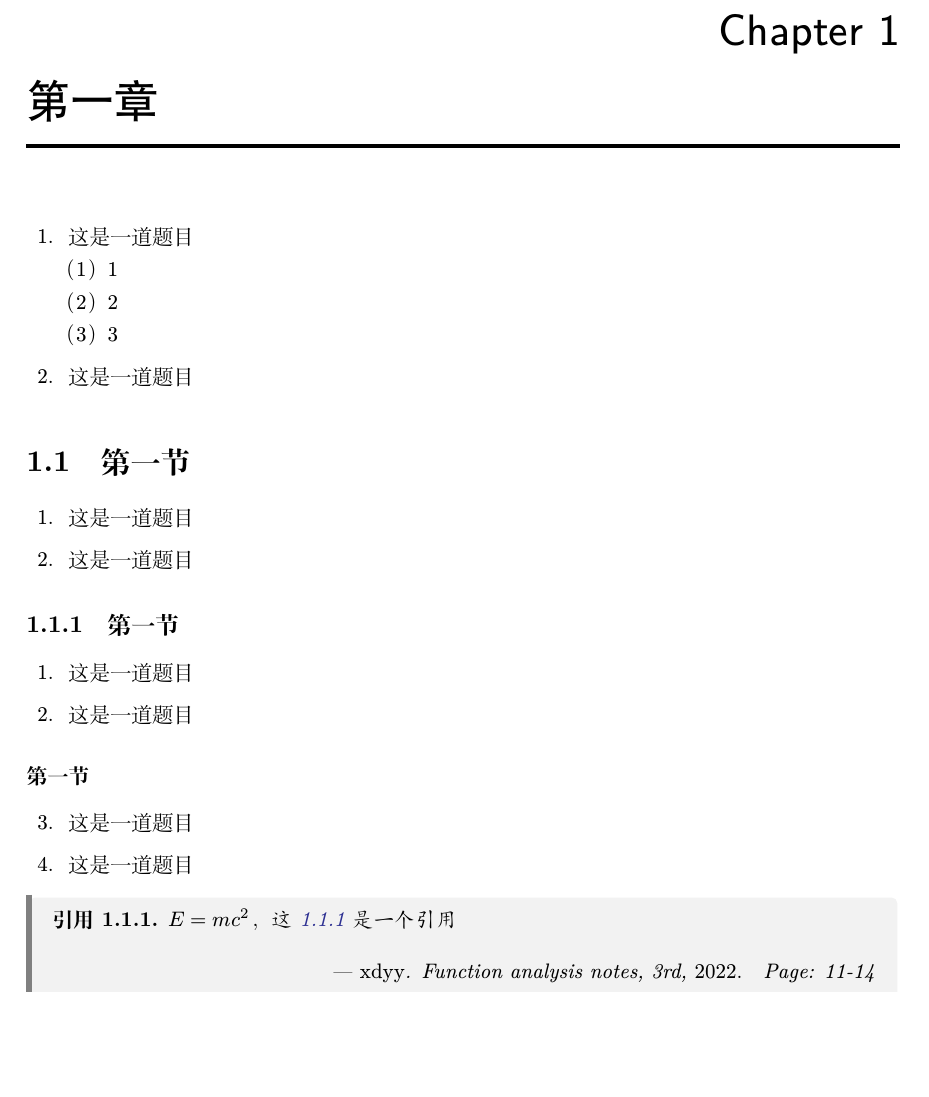
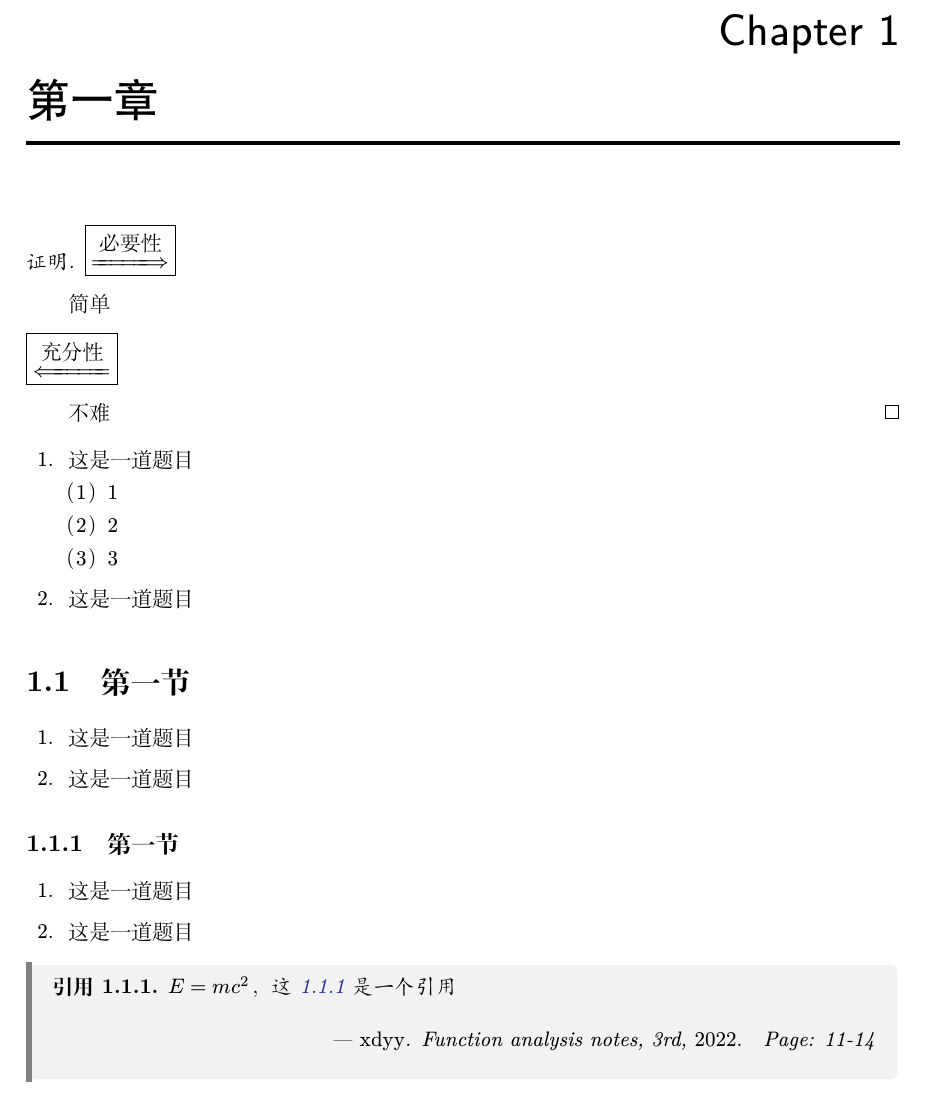
Before and after one commit to xkwxdyy/xdyy-notes, a LaTeX document (xdyy-notes-test.tex, which reads xdyy-notes.cls): part of page 4 of 10, cut so that both start at the same text, the shorter picture padded with empty space. Compiled offline with XeLaTeX; a missing font is replaced by an installed copy or a similar font.

Commit message:
增加充分必要性的`necessity`和`sufficiency`环境

```diff
--- a/xdyy-notes-test.tex
+++ b/xdyy-notes-test.tex
@@ -43,6 +43,19 @@
 \mainmatter
 
 \chapter{第一章}
+
+\begin{proof}
+  \begin{necessity}
+    简单
+  \end{necessity}
+
+  \begin{sufficiency}
+    不难
+  \qedhere
+  \end{sufficiency}
+\end{proof}
+
+
 \begin{exercise}
   这是一道题目
   \begin{enumerate}
@@ -67,16 +80,6 @@
 \end{exercise}
 
 \subsection{第一节}
-
-\begin{exercise}
-  这是一道题目
-\end{exercise}
-
-\begin{exercise}
-  这是一道题目
-\end{exercise}
-
-\subsubsection{第一节}
 
 \begin{exercise}
   这是一道题目
--- a/xdyy-notes.cls
+++ b/xdyy-notes.cls
@@ -1355,3 +1355,41 @@
       \end{tcolorbox}
     \group_end:
   }
+
+
+% 定义充分必要性环境
+% 必要性
+\NewDocumentEnvironment { necessity } { +b }
+  {
+    \par \noindent
+    \framebox
+      {
+        $
+          \xLongrightarrow
+            { \text{ \normalsize 必要性 } }
+        $
+      }
+    \par \addvspace{ .5em plus .5em minus .2em }
+    \par #1
+    \par \addvspace{ .5em plus .5em minus .2em }
+  }
+  {}
+
+% 充分性
+\NewDocumentEnvironment { sufficiency } { +b }
+  {
+    \par \noindent
+    \framebox
+      {
+        $
+          \xLongleftarrow
+            { \text{ \normalsize 充分性 } }
+        $
+      }
+    \par \addvspace{ .5em plus .5em minus .2em }
+    \par #1
+    \par \addvspace{ .5em plus .5em minus .2em }
+  }
+  {
+    % \addvspace{ .5em plus .5em minus .2em }
+  }
```
Also changed, not shown: xdyy-notes-usermanual.tex (+2 -0 lines), CHANGELOG.md.
